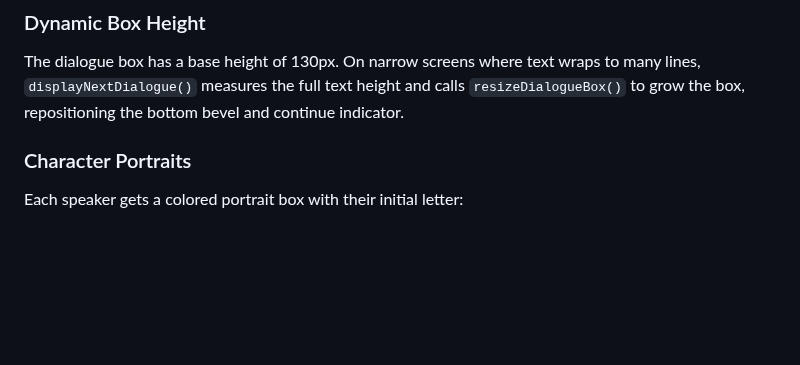
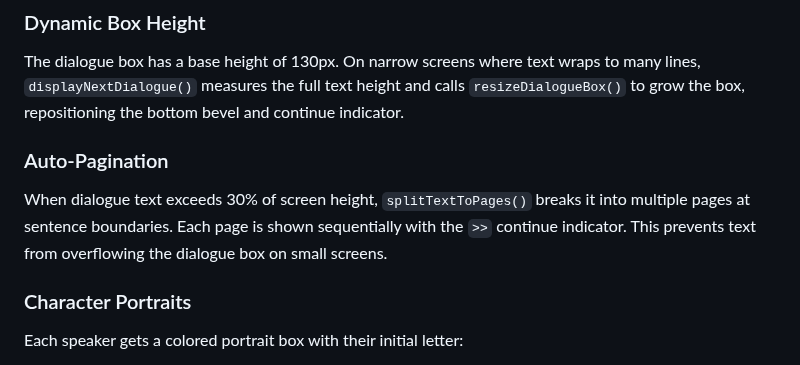
Before and after one commit to antoinecellerier/les-aiguilles-blanches, a Markdown page: docs/ARCHITECTURE.md, the part around the change. Drawn GitHub-style; blank space fills up the shorter version.

```diff
--- a/docs/ARCHITECTURE.md
+++ b/docs/ARCHITECTURE.md
@@ -354,6 +354,9 @@ On touch devices, pause (`||`) and fullscreen (`[]`) buttons sit below the visor
 
 ### Dynamic Box Height
 The dialogue box has a base height of 130px. On narrow screens where text wraps to many lines, `displayNextDialogue()` measures the full text height and calls `resizeDialogueBox()` to grow the box, repositioning the bottom bevel and continue indicator.
+
+### Auto-Pagination
+When dialogue text exceeds 30% of screen height, `splitTextToPages()` breaks it into multiple pages at sentence boundaries. Each page is shown sequentially with the `>>` continue indicator. This prevents text from overflowing the dialogue box on small screens.
 
 ### Character Portraits
 Each speaker gets a colored portrait box with their initial letter:
```
Also changed, not shown: docs/ROADMAP.md (+1 -1 lines).
